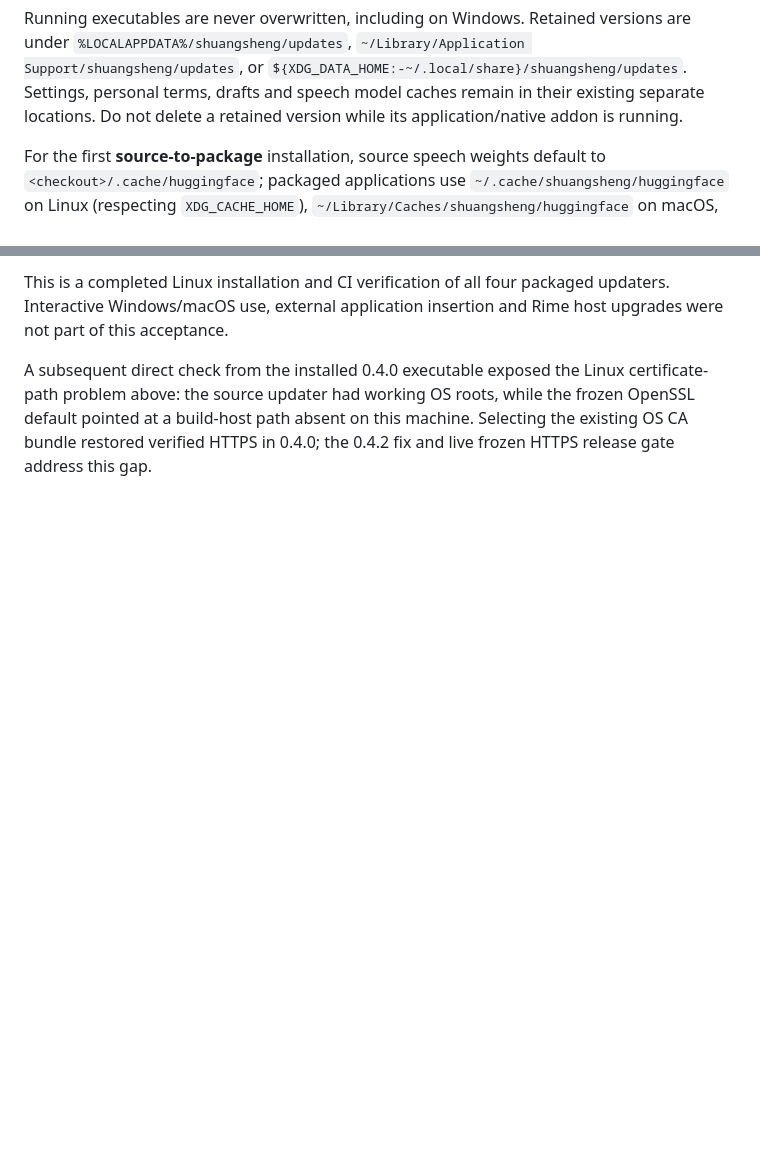
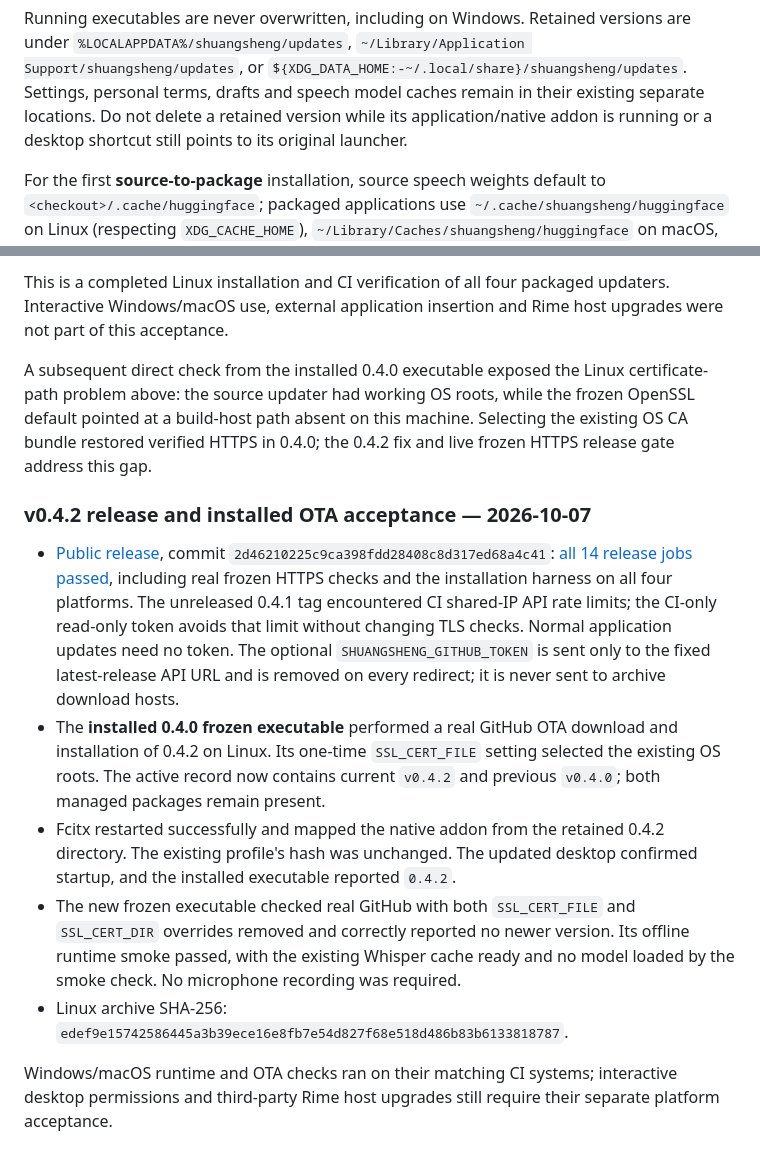
Before and after one commit to harveyxiacn/ChineseInputMethod, a Markdown page: docs/updates.md, 2 parts joined by grey strips. GitHub-like rendering; blank space fills up the shorter version.

Commit message:
Document verified v0.4.2 release and installed OTA acceptance

```diff
--- a/docs/updates.md
+++ b/docs/updates.md
@@ -34,7 +34,8 @@ versions are under `%LOCALAPPDATA%/shuangsheng/updates`,
 `~/Library/Application Support/shuangsheng/updates`, or
 `${XDG_DATA_HOME:-~/.local/share}/shuangsheng/updates`. Settings, personal terms,
 drafts and speech model caches remain in their existing separate locations.
-Do not delete a retained version while its application/native addon is running.
+Do not delete a retained version while its application/native addon is running
+or a desktop shortcut still points to its original launcher.
 
 For the first **source-to-package** installation, source speech weights default
 to `<checkout>/.cache/huggingface`; packaged applications use
@@ -151,3 +152,32 @@ certificate-path problem above: the source updater had working OS roots, while
 the frozen OpenSSL default pointed at a build-host path absent on this machine.
 Selecting the existing OS CA bundle restored verified HTTPS in 0.4.0; the 0.4.2
 fix and live frozen HTTPS release gate address this gap.
+
+### v0.4.2 release and installed OTA acceptance — 2026-10-07
+
+- [Public release](https://github.com/harveyxiacn/ChineseInputMethod/releases/tag/v0.4.2),
+  commit `2d46210225c9ca398fdd28408c8d317ed68a4c41`:
+  [all 14 release jobs passed](https://github.com/harveyxiacn/ChineseInputMethod/actions/runs/37575317994),
+  including real frozen HTTPS checks and the installation harness on all four
+  platforms. The unreleased 0.4.1 tag encountered CI shared-IP API rate limits;
+  the CI-only read-only token avoids that limit without changing TLS checks.
+  Normal application updates need no token. The optional
+  `SHUANGSHENG_GITHUB_TOKEN` is sent only to the fixed latest-release API URL and
+  is removed on every redirect; it is never sent to archive download hosts.
+- The **installed 0.4.0 frozen executable** performed a real GitHub OTA download
+  and installation of 0.4.2 on Linux. Its one-time `SSL_CERT_FILE` setting selected
+  the existing OS roots. The active record now contains current `v0.4.2` and
+  previous `v0.4.0`; both managed packages remain present.
+- Fcitx restarted successfully and mapped the native addon from the retained
+  0.4.2 directory. The existing profile's hash was unchanged. The updated desktop
+  confirmed startup, and the installed executable reported `0.4.2`.
+- The new frozen executable checked real GitHub with both `SSL_CERT_FILE` and
+  `SSL_CERT_DIR` overrides removed and correctly reported no newer version.
+  Its offline runtime smoke passed, with the existing Whisper cache ready and
+  no model loaded by the smoke check. No microphone recording was required.
+- Linux archive SHA-256:
+  `edef9e15742586445a3b39ece16e8fb7e54d827f68e518d486b83b6133818787`.
+
+Windows/macOS runtime and OTA checks ran on their matching CI systems;
+interactive desktop permissions and third-party Rime host upgrades still require
+their separate platform acceptance.
```
Also changed, not shown: docs/iteration.md (+5 -2 lines).
